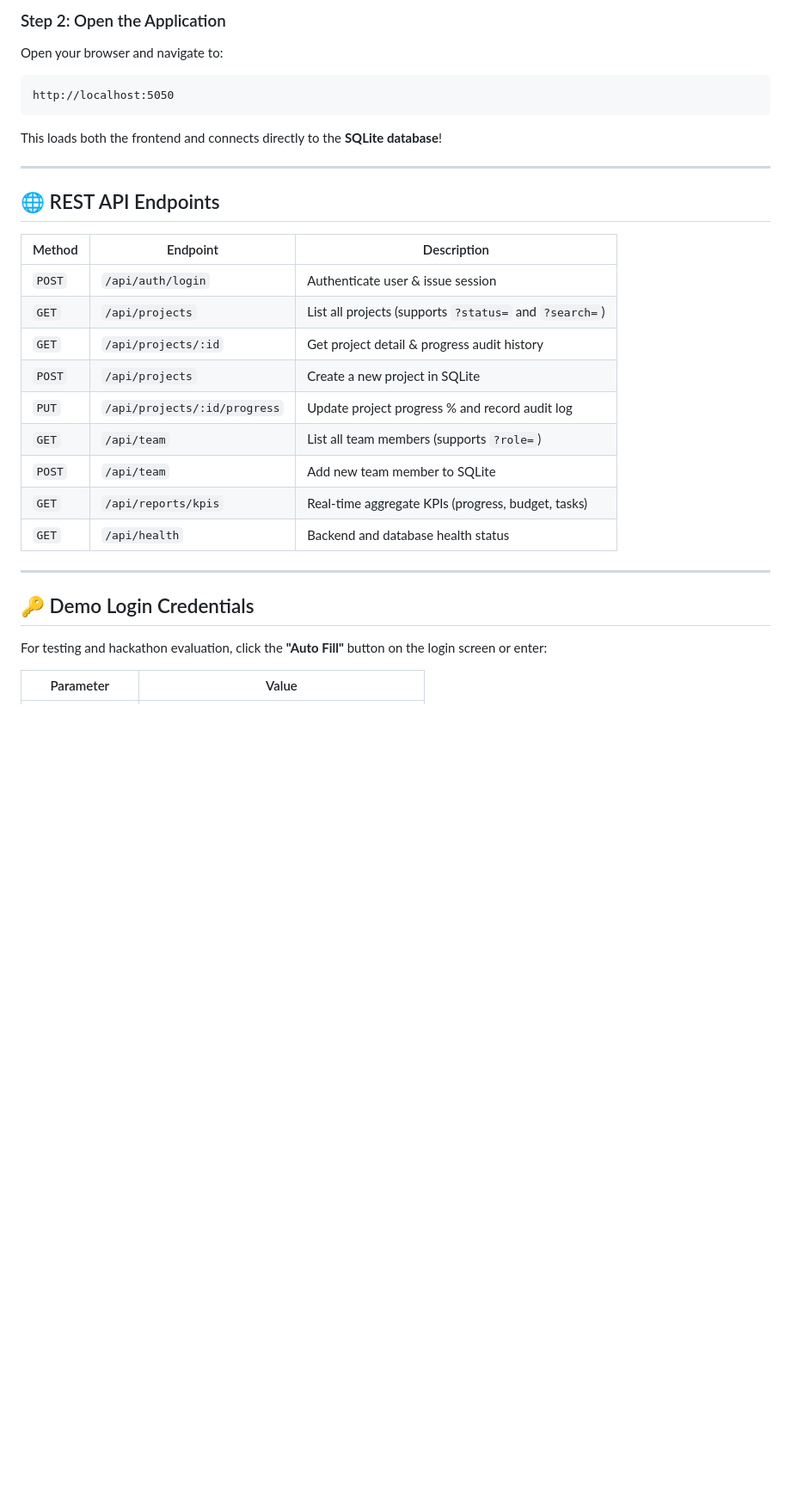
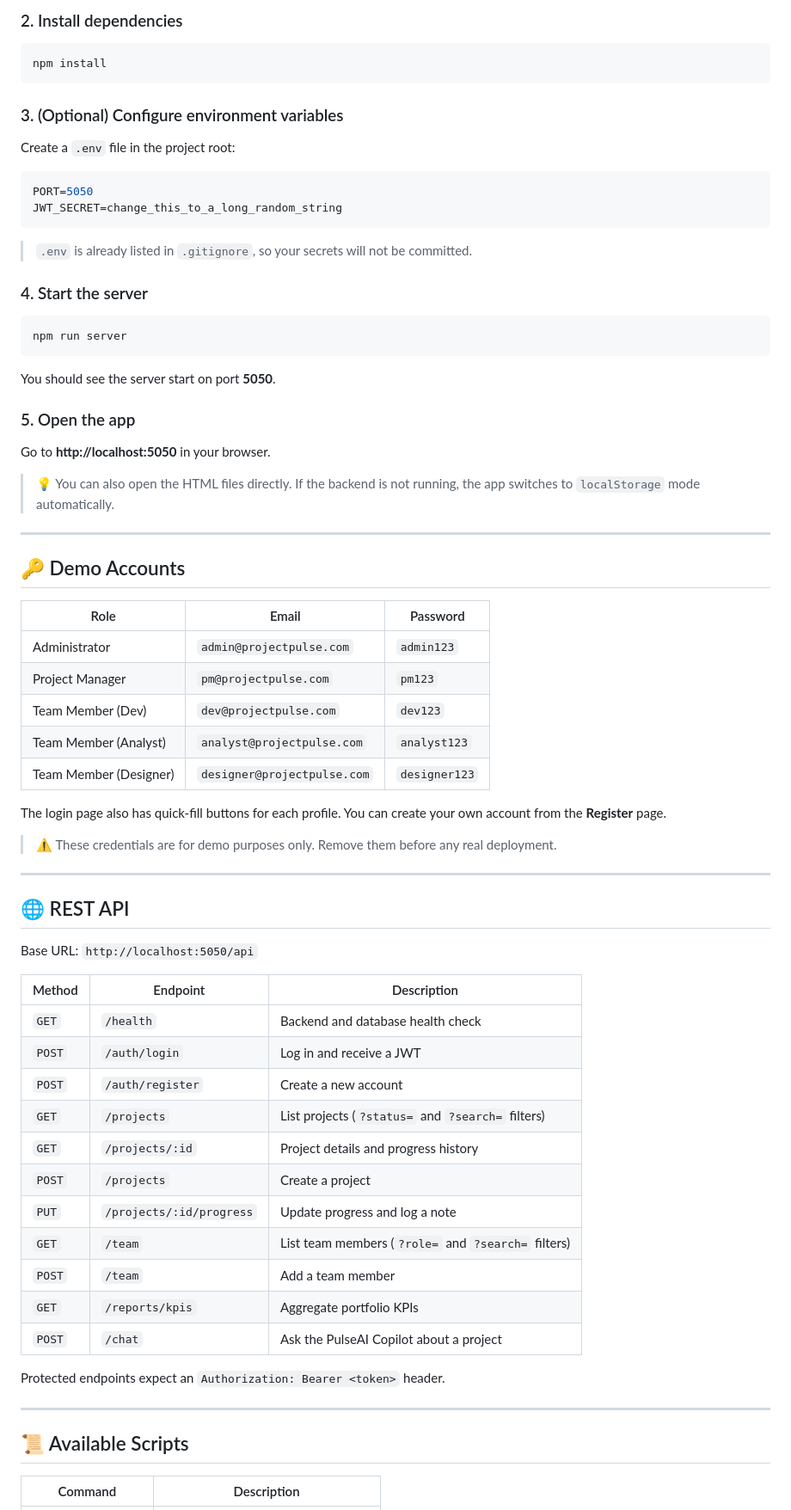
Before and after one commit to Nanjundayya/Web-Based-Integrated-Project-Monitoring-Platfrom, a Markdown page: README.md, the part around one of its changes. Shown at 86% size. Rendered like a GitHub page; blank space fills up the shorter version.

````diff
--- a/README.md
+++ b/README.md
@@ -128,33 +112,77 @@ You will see:
 ```
 
-### Step 2: Open the Application
-Open your browser and navigate to:
-```text
-http://localhost:5050
+### 2. Install dependencies
+
+```bash
+npm install
 ```
-This loads both the frontend and connects directly to the **SQLite database**!
+
+### 3. (Optional) Configure environment variables
+
+Create a `.env` file in the project root:
+
+```env
+PORT=5050
+JWT_SECRET=change_this_to_a_long_random_string
+```
+
+> `.env` is already listed in `.gitignore`, so your secrets will not be committed.
+
+### 4. Start the server
+
+```bash
+npm run server
+```
+
+You should see the server start on port **5050**.
+
+### 5. Open the app
+
+Go to **http://localhost:5050** in your browser.
+
+> 💡 You can also open the HTML files directly. If the backend is not running, the app switches to `localStorage` mode automatically.
 
 ---
 
-## 🌐 REST API Endpoints
+## 🔑 Demo Accounts
+
+| Role | Email | Password |
+|---|---|---|
+| Administrator | `admin@projectpulse.com` | `admin123` |
+| Project Manager | `pm@projectpulse.com` | `pm123` |
+| Team Member (Dev) | `dev@projectpulse.com` | `dev123` |
+| Team Member (Analyst) | `analyst@projectpulse.com` | `analyst123` |
+| Team Member (Designer) | `designer@projectpulse.com` | `designer123` |
+
+The login page also has quick-fill buttons for each profile. You can create your own account from the **Register** page.
+
+> ⚠️ These credentials are for demo purposes only. Remove them before any real deployment.
+
+---
+
+## 🌐 REST API
+
+Base URL: `http://localhost:5050/api`
 
 | Method | Endpoint | Description |
 |---|---|---|
-| `POST` | `/api/auth/login` | Authenticate user & issue session |
-| `GET` | `/api/projects` | List all projects (supports `?status=` and `?search=`) |
-| `GET` | `/api/projects/:id` | Get project detail & progress audit history |
-| `POST` | `/api/projects` | Create a new project in SQLite |
-| `PUT` | `/api/projects/:id/progress` | Update project progress % and record audit log |
-| `GET` | `/api/team` | List all team members (supports `?role=`) |
-| `POST` | `/api/team` | Add new team member to SQLite |
-| `GET` | `/api/reports/kpis` | Real-time aggregate KPIs (progress, budget, tasks) |
-| `GET` | `/api/health` | Backend and database health status |
+| `GET` | `/health` | Backend and database health check |
+| `POST` | `/auth/login` | Log in and receive a JWT |
+| `POST` | `/auth/register` | Create a new account |
+| `GET` | `/projects` | List projects (`?status=` and `?search=` filters) |
+| `GET` | `/projects/:id` | Project details and progress history |
+| `POST` | `/projects` | Create a project |
+| `PUT` | `/projects/:id/progress` | Update progress and log a note |
+| `GET` | `/team` | List team members (`?role=` and `?search=` filters) |
+| `POST` | `/team` | Add a team member |
+| `GET` | `/reports/kpis` | Aggregate portfolio KPIs |
+| `POST` | `/chat` | Ask the PulseAI Copilot about a project |
+
+Protected endpoints expect an `Authorization: Bearer <token>` header.
 
 ---
 
-## 🔑 Demo Login Credentials
+## 📜 Available Scripts
 
-For testing and hackathon evaluation, click the **"Auto Fill"** button on the login screen or enter:
-
-| Parameter | Value |
+| Command | Description |
 |---|---|
````
Also changed, not shown: other parts of README.md (+120 -118 lines).
